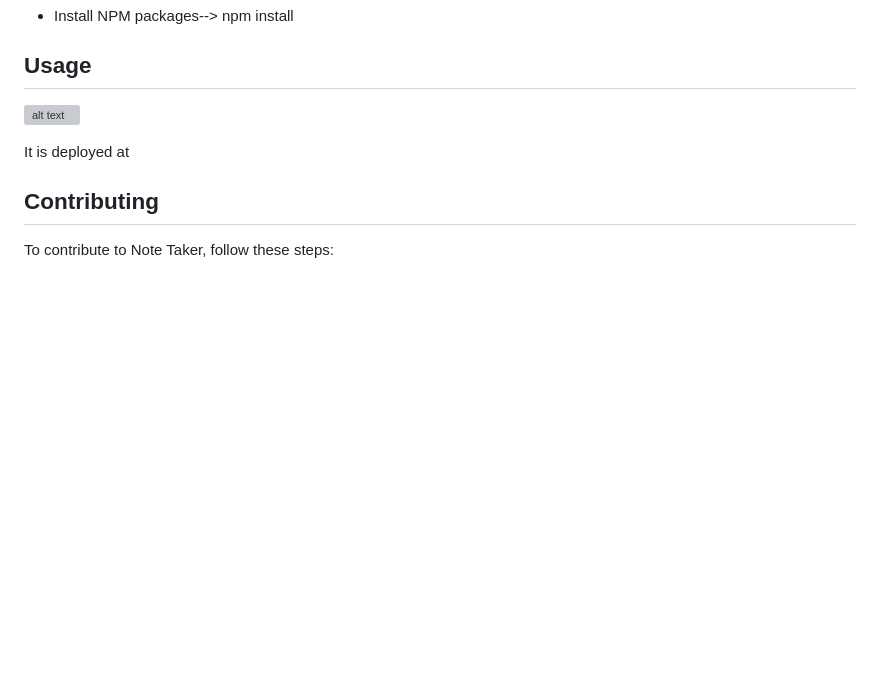
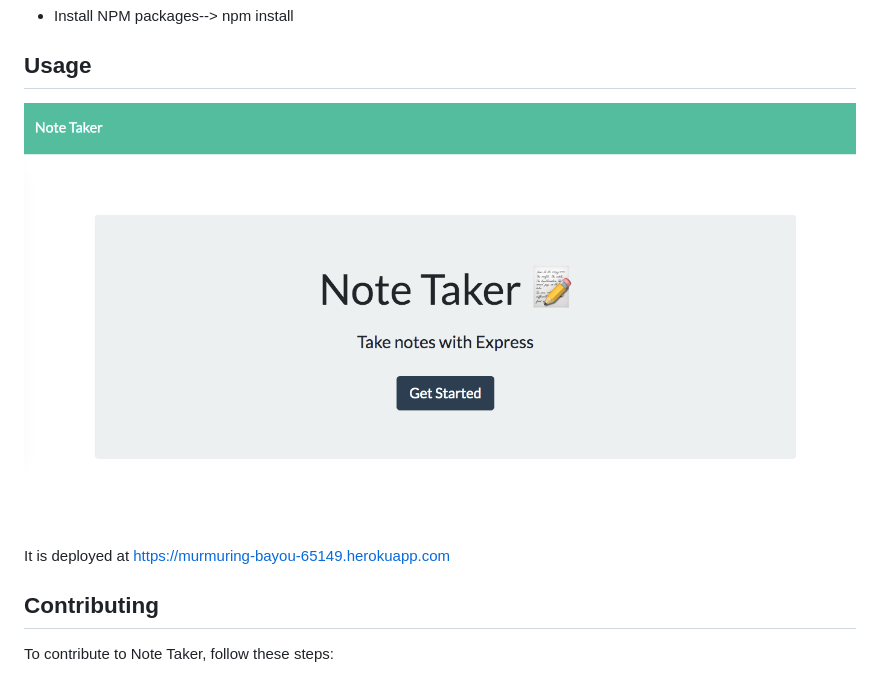
Before and after one commit to khendersonPC/noteTaker, a Markdown page: readme.md, the part around the change. Rendered like a GitHub page; pictures changed too: screenshot1.png (added); blank space fills up the shorter version; grey boxes are pictures that could not be loaded.

```diff
--- a/readme.md
+++ b/readme.md
@@ -24,9 +24,9 @@
 * Install NPM packages--> npm install
 
 ## Usage
-![alt text](screenshot)
+![alt text](screenshot1.png)
 
-It is deployed at
+It is deployed at https://murmuring-bayou-65149.herokuapp.com
 
 ## Contributing
 To contribute to Note Taker, follow these steps:
```
